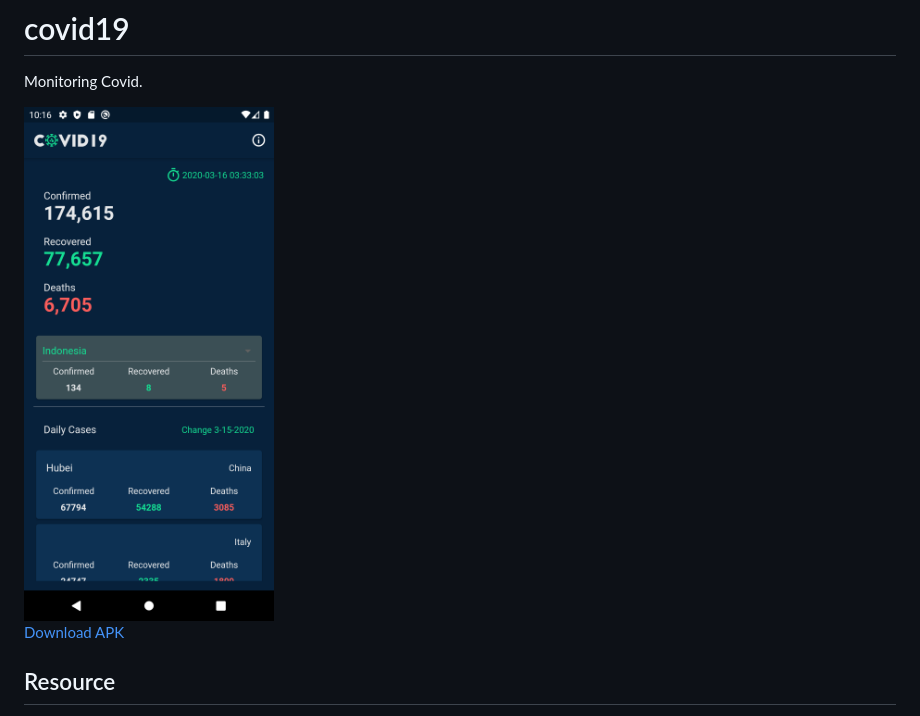
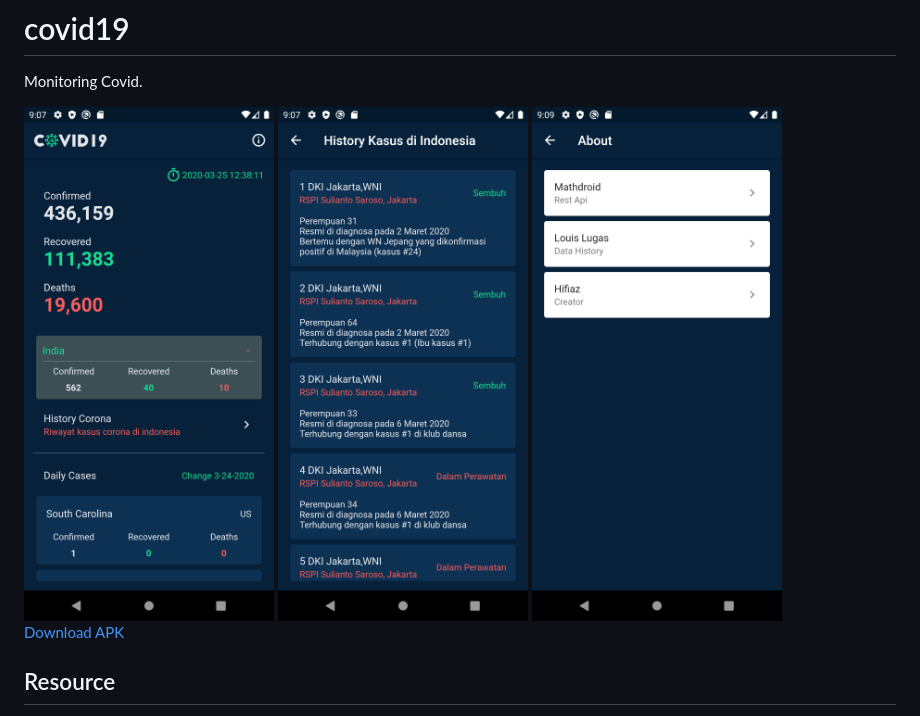
Before and after one commit to hifiaz/covid19, a Markdown page: README.md, the part around the change. Drawn GitHub-style; pictures changed too: flutter_01.png (deleted), flutter_02.png (added), flutter_03.png (added).

```diff
--- a/README.md
+++ b/README.md
@@ -4,7 +4,9 @@
 
 Monitoring Covid.
 
-<img src="https://raw.githubusercontent.com/hifiaz/covid19/master/flutter_01.png" width="250">
+<img src="https://raw.githubusercontent.com/hifiaz/covid19/master/flutter_02.png" width="250">
+<img src="https://raw.githubusercontent.com/hifiaz/covid19/master/flutter_03.png" width="250">
+<img src="https://raw.githubusercontent.com/hifiaz/covid19/master/flutter_04.png" width="250">
 
 [Download APK](https://github.com/hifiaz/covid19/tree/master/app-release.apk)
 
```
Also changed, not shown: 3 other files.
